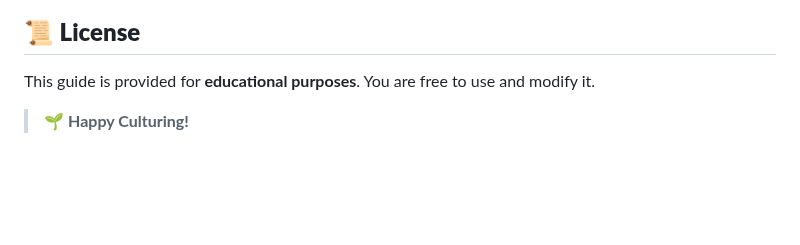
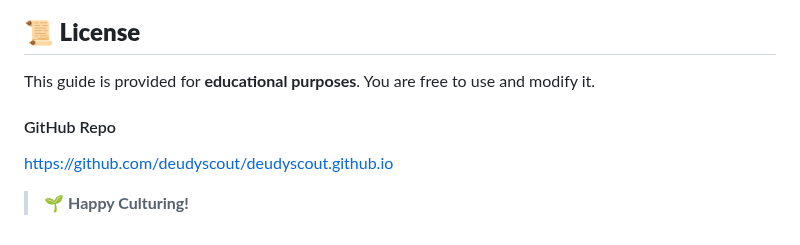
Before and after one commit to deudyscout/deudyscout.github.io, a Markdown page: index.md, the part around the change. Rendered like a GitHub page; blank space fills up the shorter version.

```diff
--- a/index.md
+++ b/index.md
@@ -55,4 +55,7 @@ This repository includes markdown files covering topics such as:
 ## **📜 License**
 This guide is provided for **educational purposes**. You are free to use and modify it.
 
+#### GitHub Repo
+https://github.com/deudyscout/deudyscout.github.io
+
 > 🌱 **Happy Culturing!**
```
